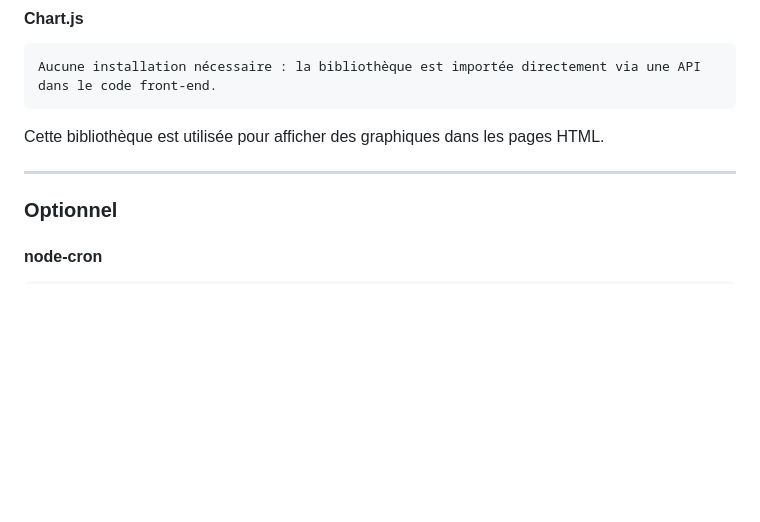
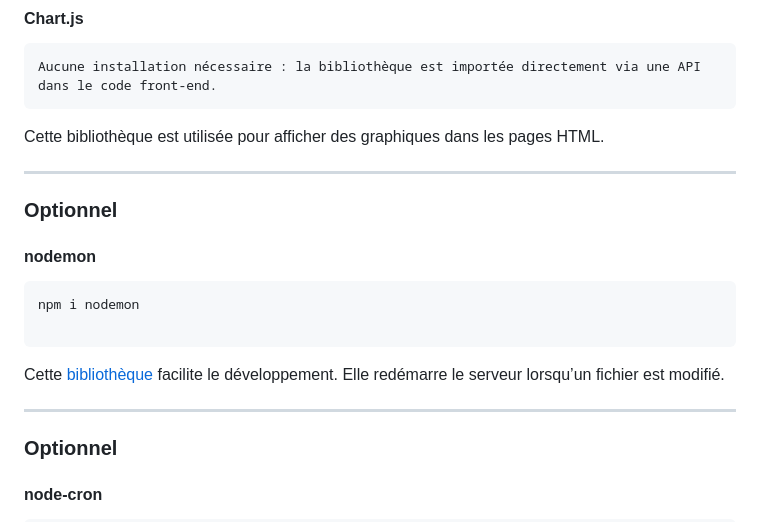
Before and after one commit to ArmoMan/ProjetADE, a Markdown page: README.md, the part around the change. GitHub-like rendering; blank space fills up the shorter version.

Commit message:
Ajout de Nodemon dans README

````diff
--- a/README.md
+++ b/README.md
@@ -188,6 +188,16 @@ Aucune installation nécessaire : la bibliothèque est importée directement via
 Cette bibliothèque est utilisée pour afficher des graphiques dans les pages HTML.
 
 ---
+### Optionnel
+
+#### nodemon
+```
+npm i nodemon
+
+```
+Cette [bibliothèque](https://www.npmjs.com/package/nodemon) facilite le développement. Elle redémarre le serveur lorsqu’un fichier est modifié.
+
+---
 
 ### Optionnel
 
````
